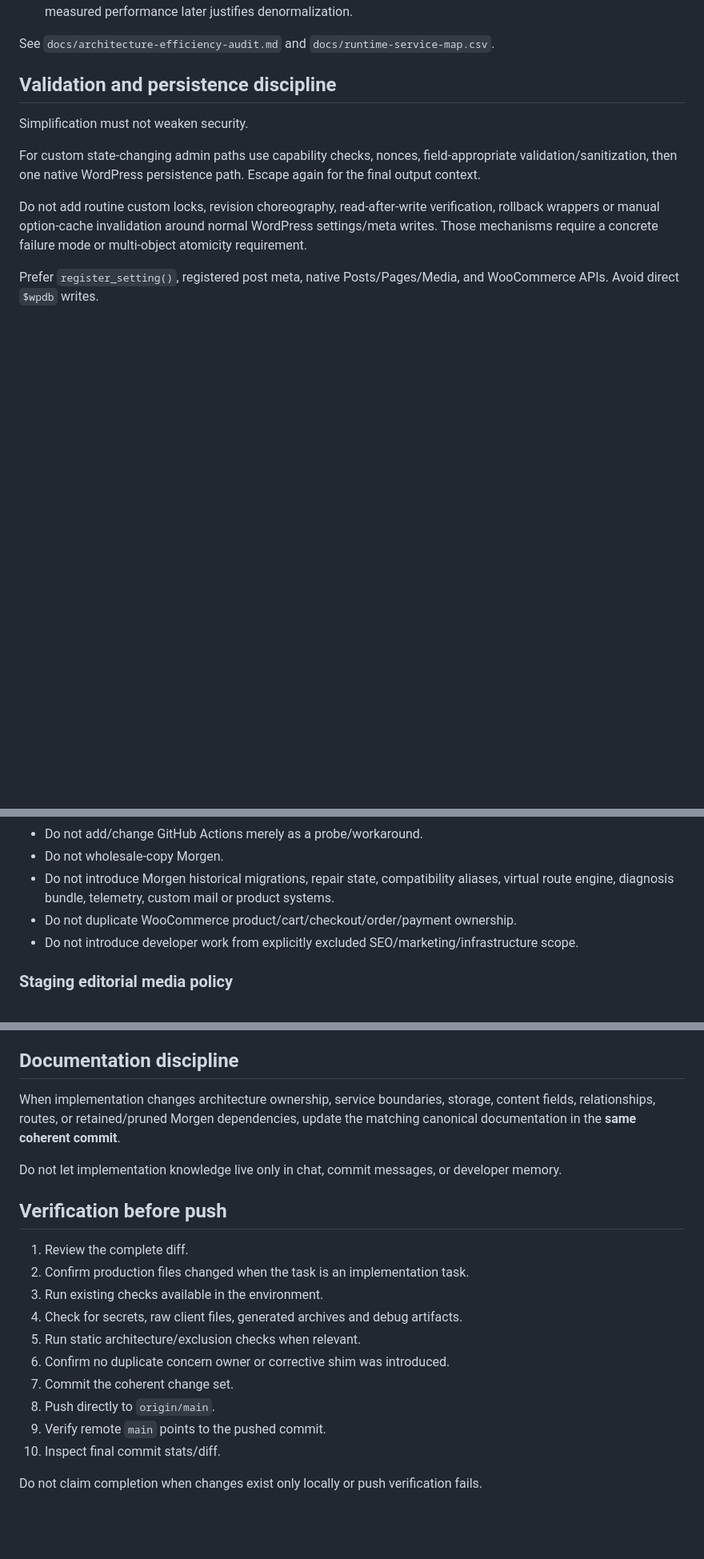
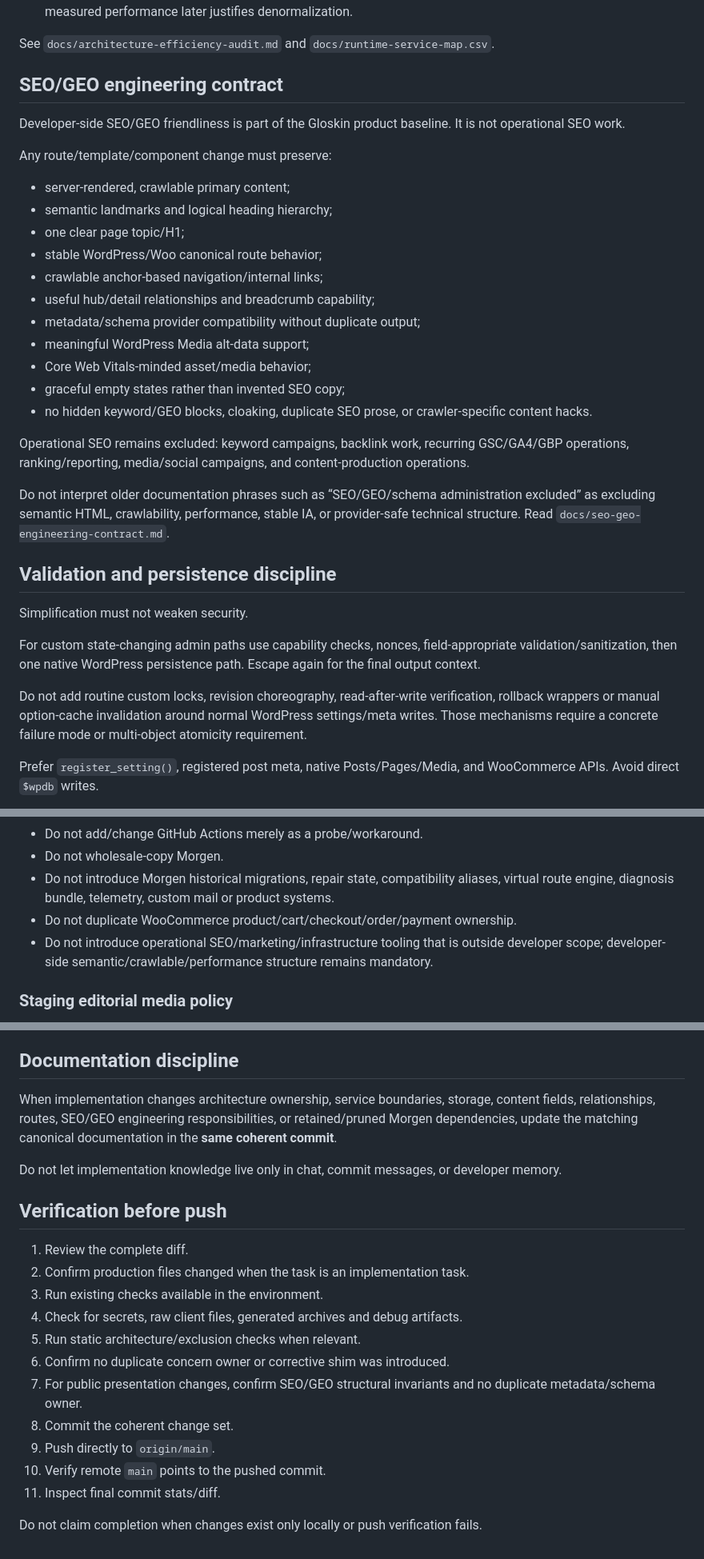
Before and after one commit to yudanfahmie/gloskin-site-core, a Markdown page: CONTRIBUTING.md, 3 parts joined by grey strips. Shown at 80% size. Rendered like a GitHub page; blank space fills up the shorter version.

Commit message:
clarify seo engineering scope

```diff
--- a/CONTRIBUTING.md
+++ b/CONTRIBUTING.md
@@ -57,6 +59,28 @@ Mandatory rules:
 - do not dual-write relationships merely for convenience; keep one canonical relationship direction unless measured performance later justifies denormalization.
 
 See `docs/architecture-efficiency-audit.md` and `docs/runtime-service-map.csv`.
+
+## SEO/GEO engineering contract
+
+Developer-side SEO/GEO friendliness is part of the Gloskin product baseline. It is not operational SEO work.
+
+Any route/template/component change must preserve:
+
+- server-rendered, crawlable primary content;
+- semantic landmarks and logical heading hierarchy;
+- one clear page topic/H1;
+- stable WordPress/Woo canonical route behavior;
+- crawlable anchor-based navigation/internal links;
+- useful hub/detail relationships and breadcrumb capability;
+- metadata/schema provider compatibility without duplicate output;
+- meaningful WordPress Media alt-data support;
+- Core Web Vitals-minded asset/media behavior;
+- graceful empty states rather than invented SEO copy;
+- no hidden keyword/GEO blocks, cloaking, duplicate SEO prose, or crawler-specific content hacks.
+
+Operational SEO remains excluded: keyword campaigns, backlink work, recurring GSC/GA4/GBP operations, ranking/reporting, media/social campaigns, and content-production operations.
+
+Do not interpret older documentation phrases such as “SEO/GEO/schema administration excluded” as excluding semantic HTML, crawlability, performance, stable IA, or provider-safe technical structure. Read `docs/seo-geo-engineering-contract.md`.
 
 ## Validation and persistence discipline
 
@@ -87,7 +111,7 @@ No public `wp_ajax_nopriv_*` endpoint belongs in v1 unless a later explicit feat
 - Do not wholesale-copy Morgen.
 - Do not introduce Morgen historical migrations, repair state, compatibility aliases, virtual route engine, diagnosis bundle, telemetry, custom mail or product systems.
 - Do not duplicate WooCommerce product/cart/checkout/order/payment ownership.
-- Do not introduce developer work from explicitly excluded SEO/marketing/infrastructure scope.
+- Do not introduce operational SEO/marketing/infrastructure tooling that is outside developer scope; developer-side semantic/crawlable/performance structure remains mandatory.
 
 ### Staging editorial media policy
 
@@ -100,7 +124,7 @@ No public `wp_ajax_nopriv_*` endpoint belongs in v1 unless a later explicit feat
 
 ## Documentation discipline
 
-When implementation changes architecture ownership, service boundaries, storage, content fields, relationships, routes, or retained/pruned Morgen dependencies, update the matching canonical documentation in the **same coherent commit**.
+When implementation changes architecture ownership, service boundaries, storage, content fields, relationships, routes, SEO/GEO engineering responsibilities, or retained/pruned Morgen dependencies, update the matching canonical documentation in the **same coherent commit**.
 
 Do not let implementation knowledge live only in chat, commit messages, or developer memory.
 
@@ -112,9 +136,10 @@ Do not let implementation knowledge live only in chat, commit messages, or devel
 4. Check for secrets, raw client files, generated archives and debug artifacts.
 5. Run static architecture/exclusion checks when relevant.
 6. Confirm no duplicate concern owner or corrective shim was introduced.
-7. Commit the coherent change set.
-8. Push directly to `origin/main`.
-9. Verify remote `main` points to the pushed commit.
-10. Inspect final commit stats/diff.
+7. For public presentation changes, confirm SEO/GEO structural invariants and no duplicate metadata/schema owner.
+8. Commit the coherent change set.
+9. Push directly to `origin/main`.
+10. Verify remote `main` points to the pushed commit.
+11. Inspect final commit stats/diff.
 
 Do not claim completion when changes exist only locally or push verification fails.
```
Also changed, not shown: other parts of CONTRIBUTING.md (+6 -4 lines), docs/seo-geo-engineering-contract.md (added, +203 -0 lines).
